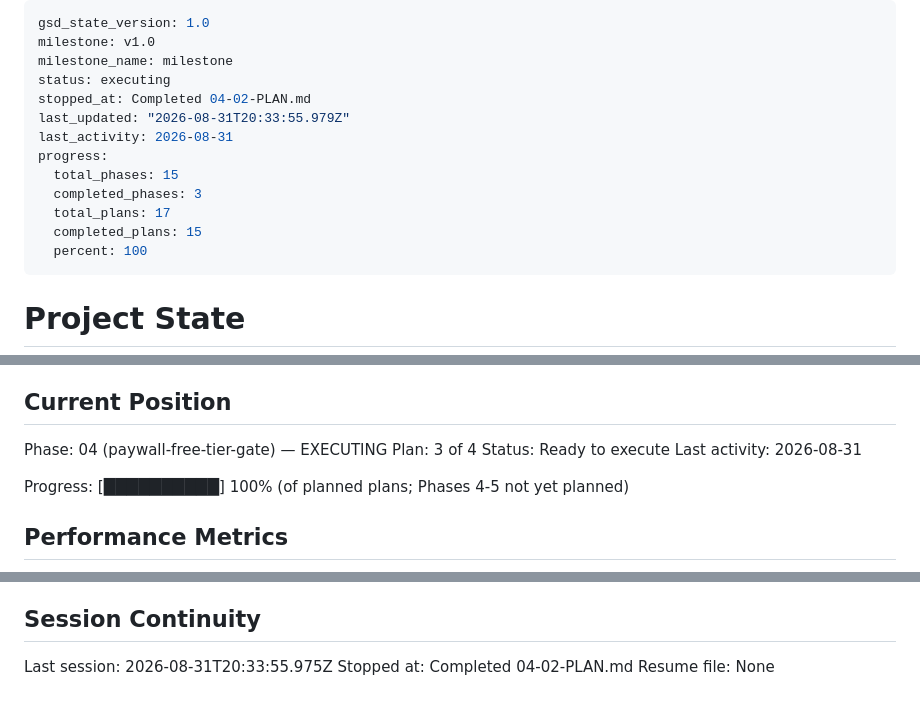
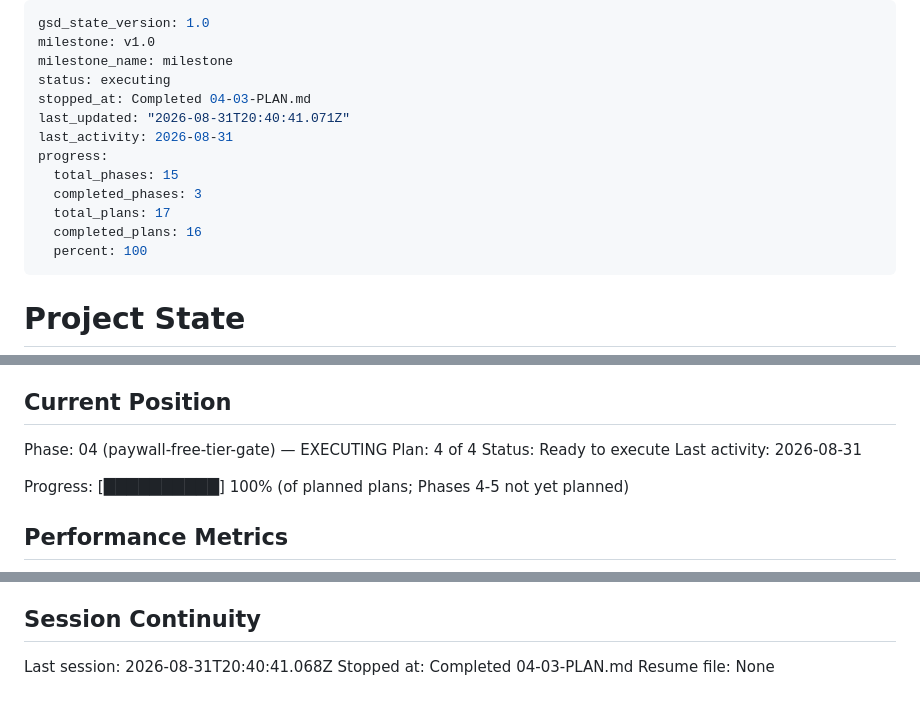
Before and after one commit to patrickhoughton/word-puzzle-ios, a Markdown page: .planning/STATE.md, 3 parts joined by grey strips. GitHub-like rendering.

Commit message:
docs(04-03): complete paywall UI and GameView wiring plan

```diff
--- a/.planning/STATE.md
+++ b/.planning/STATE.md
@@ -3,14 +3,14 @@ gsd_state_version: 1.0
 milestone: v1.0
 milestone_name: milestone
 status: executing
-stopped_at: Completed 04-02-PLAN.md
-last_updated: "2026-08-31T20:33:55.979Z"
+stopped_at: Completed 04-03-PLAN.md
+last_updated: "2026-08-31T20:40:41.071Z"
 last_activity: 2026-08-31
 progress:
   total_phases: 15
   completed_phases: 3
   total_plans: 17
-  completed_plans: 15
+  completed_plans: 16
   percent: 100
 ---
 
@@ -26,7 +26,7 @@ See: .planning/PROJECT.md (updated 2026-08-27)
 ## Current Position
 
 Phase: 04 (paywall-free-tier-gate) — EXECUTING
-Plan: 3 of 4
+Plan: 4 of 4
 Status: Ready to execute
 Last activity: 2026-08-31
 
@@ -104,6 +107,6 @@ None yet.
 
 ## Session Continuity
 
-Last session: 2026-08-31T20:33:55.975Z
-Stopped at: Completed 04-02-PLAN.md
+Last session: 2026-08-31T20:40:41.068Z
+Stopped at: Completed 04-03-PLAN.md
 Resume file: None
```
Also changed, not shown: other parts of .planning/STATE.md (+3 -0 lines), .planning/ROADMAP.md (+1 -1 lines), 1 other file.
